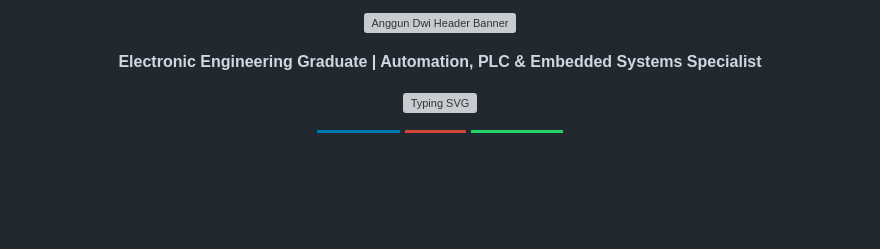
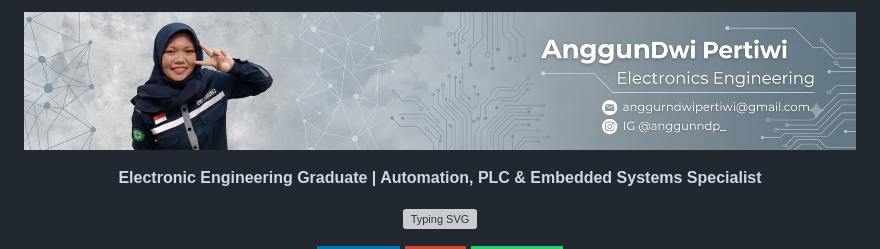
Before and after one commit to anggundwipertiwi/Anggun-Dwi-Pertiwi.github.io, a Markdown page: README.md, the part around the change. Rendered like a GitHub page; badges without logos; blank space fills up the shorter version; grey boxes are pictures that could not be loaded.

Commit message:
Update banner image source in README.md

```diff
--- a/README.md
+++ b/README.md
@@ -1,5 +1,5 @@
 <p align="center">
-  <img src="assets/banner.jpg" alt="Anggun Dwi Header Banner" width="100%">
+  <img src="assets/logo/banner.jpg" alt="Anggun Dwi Header Banner" width="100%">
 <p align="center"><b>Electronic Engineering Graduate | Automation, PLC & Embedded Systems Specialist</b></p>
 
 <p align="center">
```
